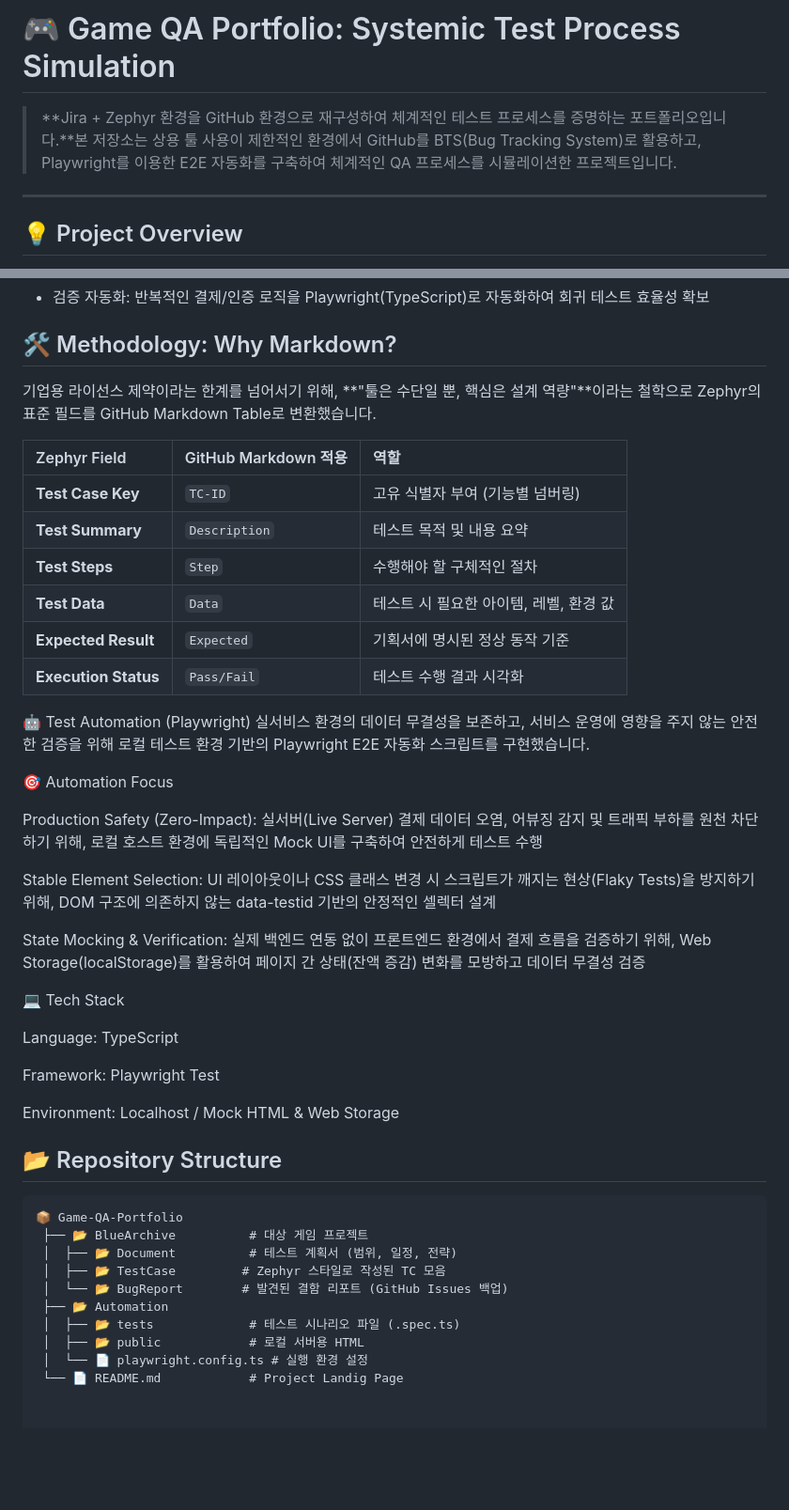
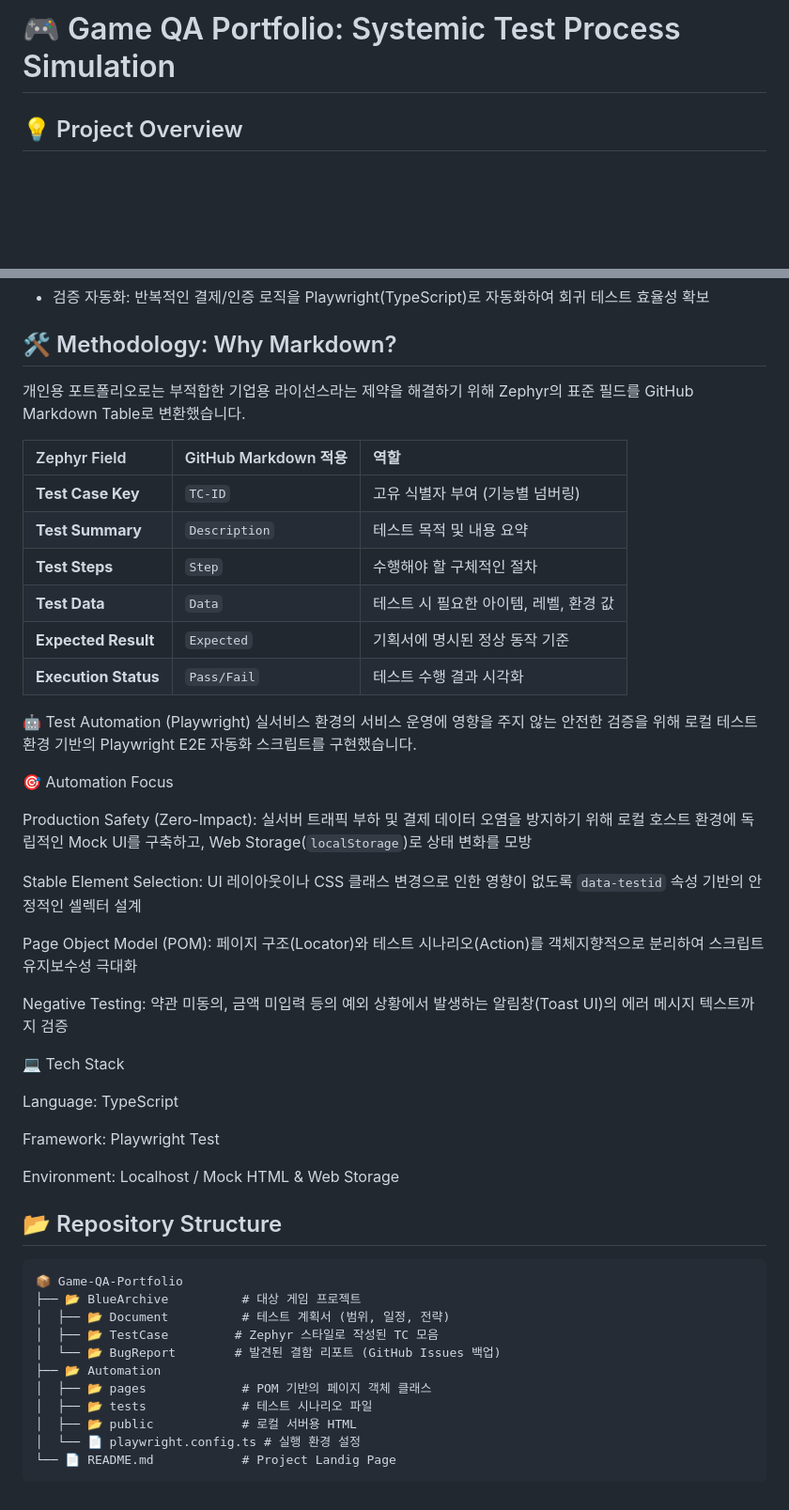
Before and after one commit to LB-Choi/QApf, a Markdown page: README.md, 2 parts joined by grey strips. Shown at 94% size. Drawn GitHub-style; blank space fills up the shorter version.

````diff
--- a/README.md
+++ b/README.md
@@ -1,8 +1,4 @@
 # 🎮 Game QA Portfolio: Systemic Test Process Simulation
-
-> **Jira + Zephyr 환경을 GitHub 환경으로 재구성하여 체계적인 테스트 프로세스를 증명하는 포트폴리오입니다.**본 저장소는 상용 툴 사용이 제한적인 환경에서 GitHub를 BTS(Bug Tracking System)로 활용하고, Playwright를 이용한 E2E 자동화를 구축하여 체계적인 QA 프로세스를 시뮬레이션한 프로젝트입니다.
-
----
 
 ## 💡 Project Overview
 본 저장소는 상용 툴 사용이 제한적인 환경에서 GitHub를 BTS(Bug Tracking System)로 활용하고, Playwright를 이용한 E2E 자동화를 구축하여 체계적인 QA 프로세스를 시뮬레이션한 프로젝트입니다.
@@ -15,7 +11,7 @@
 + 검증 자동화: 반복적인 결제/인증 로직을 Playwright(TypeScript)로 자동화하여 회귀 테스트 효율성 확보
 
 ## 🛠️ Methodology: Why Markdown?
-기업용 라이선스 제약이라는 한계를 넘어서기 위해, **"툴은 수단일 뿐, 핵심은 설계 역량"**이라는 철학으로 Zephyr의 표준 필드를 GitHub Markdown Table로 변환했습니다.
+개인용 포트폴리오로는 부적합한 기업용 라이선스라는 제약을 해결하기 위해 Zephyr의 표준 필드를 GitHub Markdown Table로 변환했습니다.
 
 | Zephyr Field | GitHub Markdown 적용 | 역할 |
 | :--- | :--- | :--- |
@@ -27,15 +23,17 @@
 | **Execution Status**| `Pass/Fail` | 테스트 수행 결과 시각화 |
 
 🤖 Test Automation (Playwright)
-실서비스 환경의 데이터 무결성을 보존하고, 서비스 운영에 영향을 주지 않는 안전한 검증을 위해 로컬 테스트 환경 기반의 Playwright E2E 자동화 스크립트를 구현했습니다.
+실서비스 환경의 서비스 운영에 영향을 주지 않는 안전한 검증을 위해 로컬 테스트 환경 기반의 Playwright E2E 자동화 스크립트를 구현했습니다.
 
 🎯 Automation Focus
 
-Production Safety (Zero-Impact): 실서버(Live Server) 결제 데이터 오염, 어뷰징 감지 및 트래픽 부하를 원천 차단하기 위해, 로컬 호스트 환경에 독립적인 Mock UI를 구축하여 안전하게 테스트 수행
+Production Safety (Zero-Impact): 실서버 트래픽 부하 및 결제 데이터 오염을 방지하기 위해 로컬 호스트 환경에 독립적인 Mock UI를 구축하고, Web Storage(`localStorage`)로 상태 변화를 모방
 
-Stable Element Selection: UI 레이아웃이나 CSS 클래스 변경 시 스크립트가 깨지는 현상(Flaky Tests)을 방지하기 위해, DOM 구조에 의존하지 않는 data-testid 기반의 안정적인 셀렉터 설계
+Stable Element Selection: UI 레이아웃이나 CSS 클래스 변경으로 인한 영향이 없도록 `data-testid` 속성 기반의 안정적인 셀렉터 설계
 
-State Mocking & Verification: 실제 백엔드 연동 없이 프론트엔드 환경에서 결제 흐름을 검증하기 위해, Web Storage(localStorage)를 활용하여 페이지 간 상태(잔액 증감) 변화를 모방하고 데이터 무결성 검증
+Page Object Model (POM): 페이지 구조(Locator)와 테스트 시나리오(Action)를 객체지향적으로 분리하여 스크립트 유지보수성 극대화
+
+Negative Testing: 약관 미동의, 금액 미입력 등의 예외 상황에서 발생하는 알림창(Toast UI)의 에러 메시지 텍스트까지 검증
 
 💻 Tech Stack
 
@@ -48,12 +46,14 @@ Environment: Localhost / Mock HTML & Web Storage
 ## 📂 Repository Structure
 ```text
 📦 Game-QA-Portfolio
- ├── 📂 BlueArchive          # 대상 게임 프로젝트
- │  ├── 📂 Document          # 테스트 계획서 (범위, 일정, 전략)
- │  ├── 📂 TestCase         # Zephyr 스타일로 작성된 TC 모음
- │  └── 📂 BugReport        # 발견된 결함 리포트 (GitHub Issues 백업)
- ├── 📂 Automation
- │  ├── 📂 tests             # 테스트 시나리오 파일 (.spec.ts)
- │  ├── 📂 public            # 로컬 서버용 HTML
- │  └── 📄 playwright.config.ts # 실행 환경 설정
- └── 📄 README.md            # Project Landig Page
+├── 📂 BlueArchive          # 대상 게임 프로젝트
+│  ├── 📂 Document          # 테스트 계획서 (범위, 일정, 전략)
+│  ├── 📂 TestCase         # Zephyr 스타일로 작성된 TC 모음
+│  └── 📂 BugReport        # 발견된 결함 리포트 (GitHub Issues 백업)
+├── 📂 Automation
+│  ├── 📂 pages             # POM 기반의 페이지 객체 클래스
+│  ├── 📂 tests             # 테스트 시나리오 파일
+│  ├── 📂 public            # 로컬 서버용 HTML
+│  └── 📄 playwright.config.ts # 실행 환경 설정
+└── 📄 README.md            # Project Landig Page
+```
````
